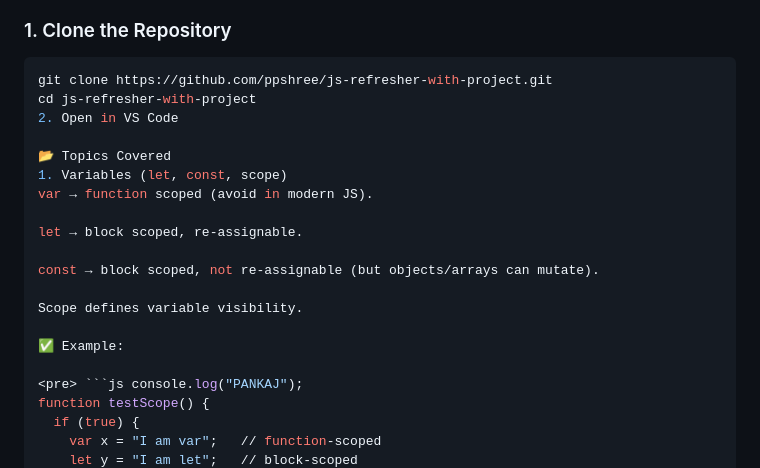
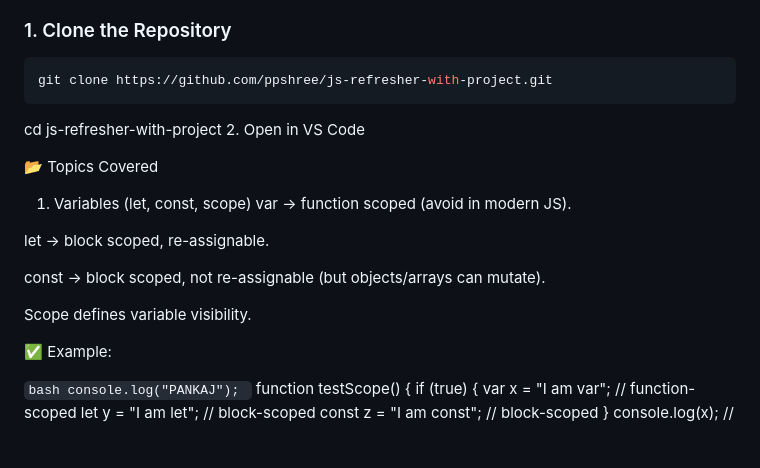
Before and after one commit to ppshree/js-refresher-with-project, a Markdown page: README.md, the part around the change printed below. GitHub-like rendering; blank space fills up the shorter version.

````diff
--- a/README.md
+++ b/README.md
@@ -10,6 +10,7 @@ It’s designed to strengthen your **JavaScript fundamentals** before diving int
 ### 1. Clone the Repository
 ```bash
 git clone https://github.com/ppshree/js-refresher-with-project.git
+```
 cd js-refresher-with-project
 2. Open in VS Code
 
@@ -25,7 +26,7 @@ Scope defines variable visibility.
 
 ✅ Example:
 
-<pre> ```js console.log("PANKAJ");
+```bash console.log("PANKAJ"); ```
 function testScope() {
   if (true) {
     var x = "I am var";   // function-scoped
````
Also changed, not shown: other parts of README.md (+1 -1 lines).
